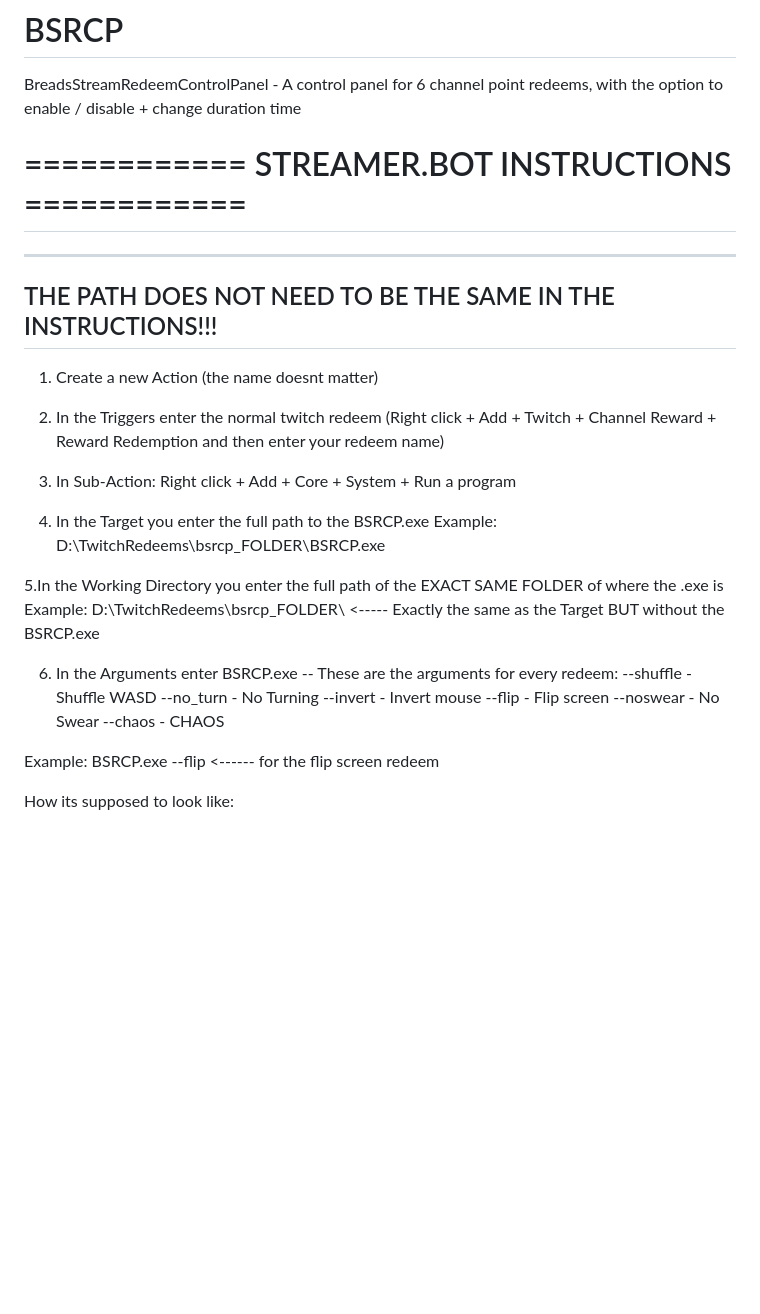
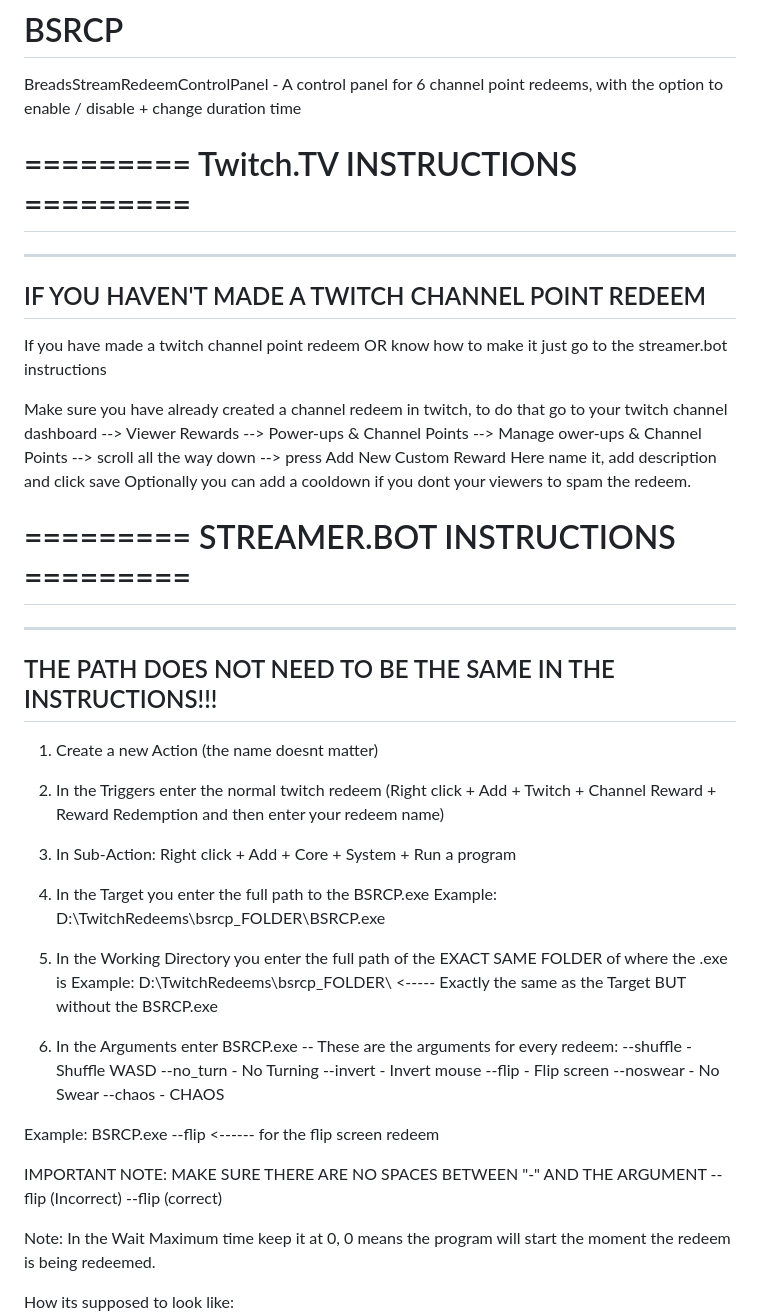
Before and after one commit to Br3dIsCoding/BSRCP, a Markdown page: README.md, the part around the change. GitHub-like rendering; blank space fills up the shorter version.

```diff
--- a/README.md
+++ b/README.md
@@ -1,10 +1,24 @@
 # BSRCP
 BreadsStreamRedeemControlPanel - A control panel for 6 channel point redeems, with the option to enable / disable + change duration time
 
-# ============ STREAMER.BOT INSTRUCTIONS ============ #
+
+# ========= Twitch.TV INSTRUCTIONS ========= #
+-------------------------------------------------
+IF YOU HAVEN'T MADE A TWITCH CHANNEL POINT REDEEM
+-------------------------------------------------
+If you have made a twitch channel point redeem OR know how to make it just go to the streamer.bot instructions
+
+Make sure you have already created a channel redeem in twitch, to do that go to your twitch channel dashboard --> Viewer Rewards --> Power-ups & Channel Points --> Manage ower-ups & Channel Points --> scroll all the way down --> press Add New Custom Reward
+Here name it, add description and click  save
+Optionally you can add a cooldown if you dont your viewers to spam the redeem.
+
+
+# ========= STREAMER.BOT INSTRUCTIONS ========= #
 ------------------------------------------------------------
 THE PATH DOES NOT NEED TO BE THE SAME IN THE INSTRUCTIONS!!!
 ------------------------------------------------------------
+
+
 1. Create a new Action (the name doesnt matter)
 
 2. In the Triggers enter the normal twitch redeem (Right click + Add + Twitch + Channel Reward + Reward Redemption and then enter your redeem name)
@@ -14,7 +28,7 @@ THE PATH DOES NOT NEED TO BE THE SAME IN THE INSTRUCTIONS!!!
 4. In the Target you enter the full path to the BSRCP.exe
    Example:  D:\TwitchRedeems\bsrcp_FOLDER\BSRCP.exe
 
-5.In the Working Directory you enter the full path of the EXACT SAME FOLDER of where the .exe is
+5. In the Working Directory you enter the full path of the EXACT SAME FOLDER of where the .exe is
   Example:  D:\TwitchRedeems\bsrcp_FOLDER\   <----- Exactly the same as the Target BUT without the BSRCP.exe
 
 6. In the Arguments enter BSRCP.exe --<and your redeem argument>
@@ -27,6 +41,12 @@ THE PATH DOES NOT NEED TO BE THE SAME IN THE INSTRUCTIONS!!!
   --chaos - CHAOS
 
   Example: BSRCP.exe --flip    <------ for the flip screen redeem
+
+IMPORTANT NOTE: MAKE SURE THERE ARE NO SPACES BETWEEN "-" AND THE ARGUMENT
+-- flip (Incorrect)
+--flip (correct)
+
+Note: In the Wait Maximum time keep it at 0, 0 means the program will start the moment the redeem is being redeemed.
 
 
 How its supposed to look like:
```
